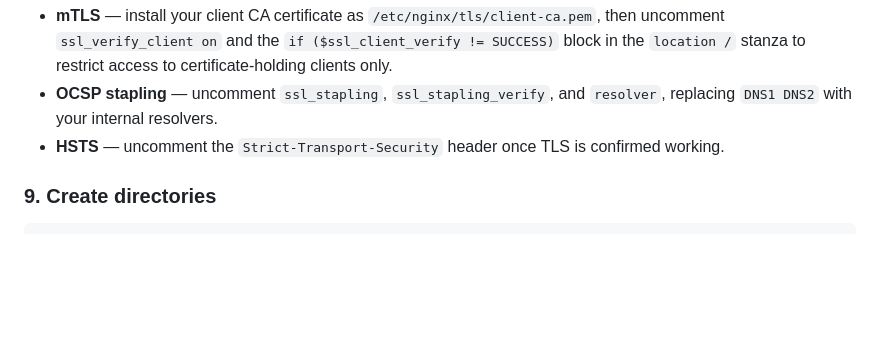
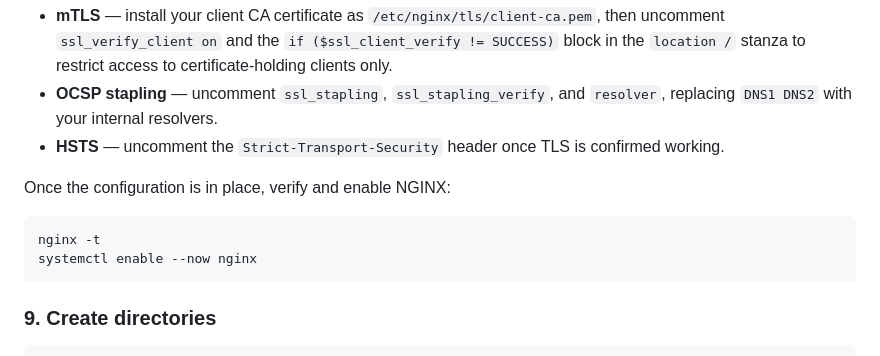
Before and after one commit to fsoderblom/backscatter, a Markdown page: README.md, the part around the change. Drawn GitHub-style; blank space fills up the shorter version.

Commit message:
Add nginx config test and enable step

````diff
--- a/README.md
+++ b/README.md
@@ -110,6 +110,13 @@ The following are optional but recommended — edit `nginx.conf` to enable them:
 - **OCSP stapling** — uncomment `ssl_stapling`, `ssl_stapling_verify`, and `resolver`, replacing `DNS1 DNS2` with your internal resolvers.
 - **HSTS** — uncomment the `Strict-Transport-Security` header once TLS is confirmed working.
 
+Once the configuration is in place, verify and enable NGINX:
+
+```bash
+nginx -t
+systemctl enable --now nginx
+```
+
 ### 9. Create directories
 
 ```bash
````
